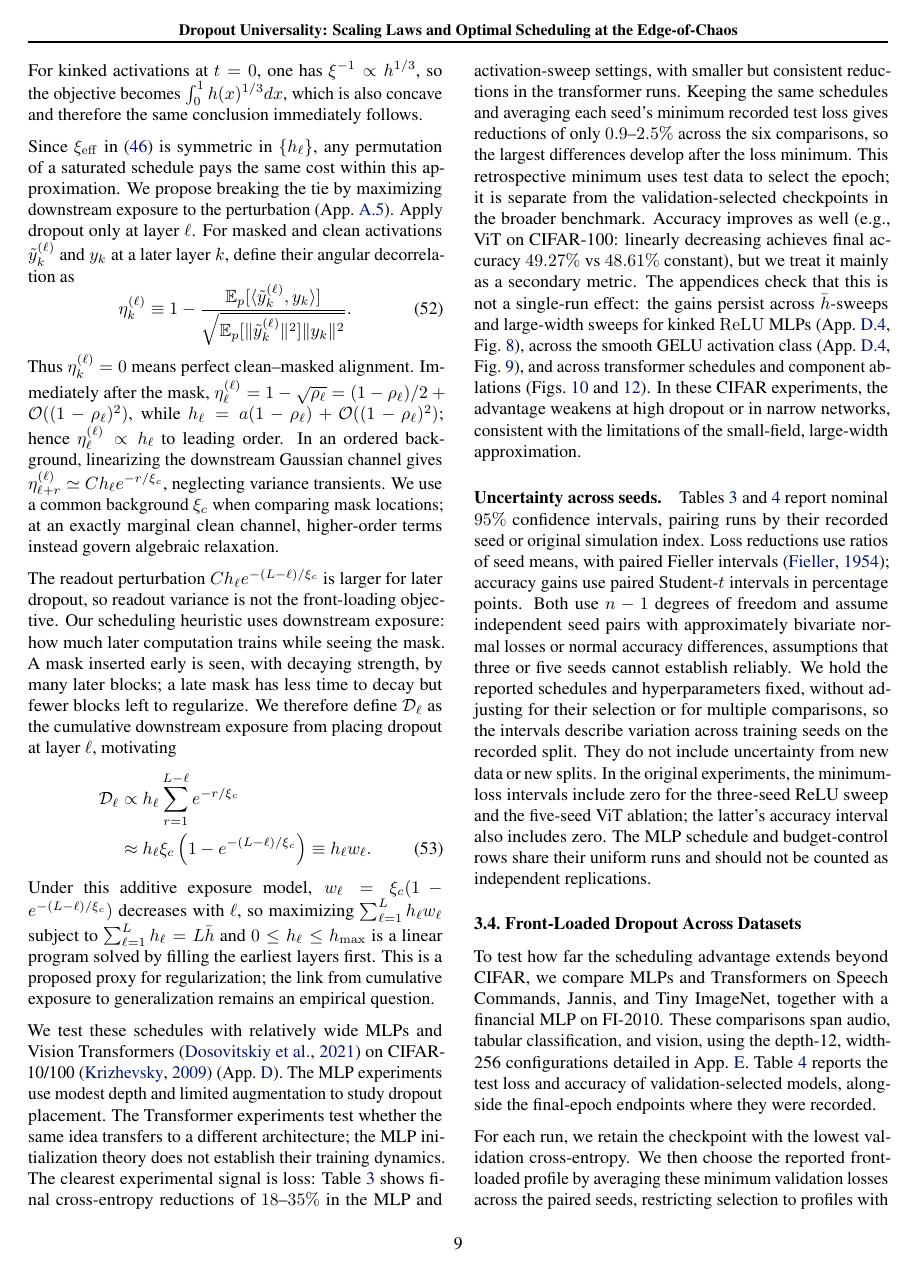
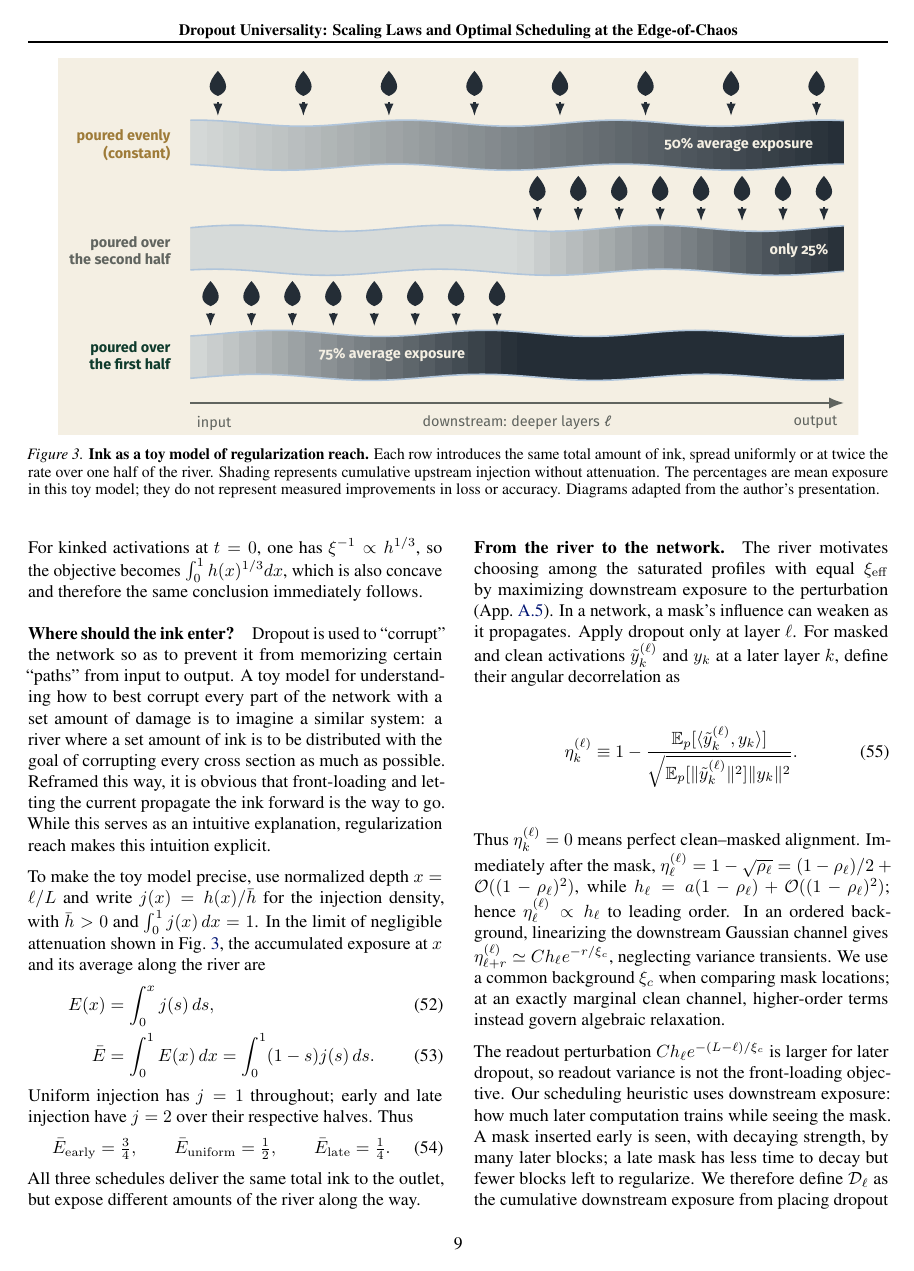
Before and after one commit to luklacasito/icml, a LaTeX paper (manuscript/main.tex, which reads manuscript/sections/theory.tex): page 9 of 55. Compiled offline with pdfLaTeX.

Commit message:
Explain regularization reach with the river-and-ink toy model

```diff
--- a/manuscript/sections/theory.tex
+++ b/manuscript/sections/theory.tex
@@ -273,6 +273,14 @@ a&=\frac{\sigma_w^2}{q^\ast}\int Dz \phi^2(\sqrt{q^\ast}z),
 \end{aligned}
 \end{equation}
 so a fixed \(h\)-budget and a fixed dropout-probability budget agree to leading order. For larger dropout, the nonlinear map \(h_\ell=\Delta(\rho_\ell)\) should be used explicitly.
+
+\begin{figure*}[t]
+\centering
+\includegraphics[width=0.93\textwidth]{figures/theory/river_ink.pdf}
+\caption{\textbf{Ink as a toy model of regularization reach.} Each row introduces the same total amount of ink, spread uniformly or at twice the rate over one half of the river. Shading represents cumulative upstream injection without attenuation. The percentages are mean exposure in this toy model; they do not represent measured improvements in loss or accuracy. Diagrams adapted from the author's presentation.}
+\label{fig:river_reach}
+\end{figure*}
+
 Maximizing $\xi_{\rm eff}$ is equivalent to minimizing $\xi_{\rm eff}^{-1}$, so in the continuum limit ($x=\ell/L$) we obtain the constrained variational problem
 \begin{equation}
 \min_{h}\int_0^1 h(x)^{1/2} dx \qquad {\rm s.t.}\qquad \int_0^1 h(x) dx=\bar h.
@@ -288,7 +296,25 @@ where \(x=0\) denotes the input side. All permutations of this saturated set giv
 \end{equation}
 For kinked activations at $t=0$, one has $\xi^{-1}\propto h^{1/3}$, so the objective becomes $\int_0^1 h(x)^{1/3}dx$, which is also concave and therefore the same conclusion immediately follows.
 
-Since \(\xi_{\rm eff}\) in \eqref{eff_corr} is symmetric in \(\{h_\ell\}\), any permutation of a saturated schedule pays the same cost within this approximation. We propose breaking the tie by maximizing downstream exposure to the perturbation (App.~\ref{app:regularization_reach}). Apply dropout only at layer \(\ell\). For masked and clean activations \(\tilde y_k^{(\ell)}\) and \(y_k\) at a later layer \(k\), define their angular decorrelation as
+\paragraph{Where should the ink enter?}
+Dropout is used to ``corrupt'' the network so as to prevent it from memorizing certain ``paths'' from input to output. A toy model for understanding how to best corrupt every part of the network with a set amount of damage is to imagine a similar system: a river where a set amount of ink is to be distributed with the goal of corrupting every cross section as much as possible. Reframed this way, it is obvious that front-loading and letting the current propagate the ink forward is the way to go. While this serves as an intuitive explanation, regularization reach makes this intuition explicit.
+
+To make the toy model precise, use normalized depth $x=\ell/L$ and write $j(x)=h(x)/\bar h$ for the injection density, with $\bar h>0$ and $\int_0^1j(x)\,dx=1$. In the limit of negligible attenuation shown in Fig.~\ref{fig:river_reach}, the accumulated exposure at $x$ and its average along the river are
+\begin{align}
+E(x)&=\int_0^x j(s)\,ds,\\
+\bar E&=\int_0^1 E(x)\,dx
+       =\int_0^1(1-s)j(s)\,ds.
+\end{align}
+Uniform injection has $j=1$ throughout; early and late injection have $j=2$ over their respective halves. Thus
+\begin{equation}
+\bar E_{\rm early}=\tfrac34,\qquad
+\bar E_{\rm uniform}=\tfrac12,\qquad
+\bar E_{\rm late}=\tfrac14.
+\end{equation}
+All three schedules deliver the same total ink to the outlet, but expose different amounts of the river along the way.
+
+\paragraph{From the river to the network.}
+The river motivates choosing among the saturated profiles with equal $\xi_{\rm eff}$ by maximizing downstream exposure to the perturbation (App.~\ref{app:regularization_reach}). In a network, a mask's influence can weaken as it propagates. Apply dropout only at layer \(\ell\). For masked and clean activations \(\tilde y_k^{(\ell)}\) and \(y_k\) at a later layer \(k\), define their angular decorrelation as
 \begin{equation}
 \eta_k^{(\ell)}
 \equiv
```
Also changed, not shown: manuscript/figures/theory/river_ink.pdf (added), paper.pdf.
